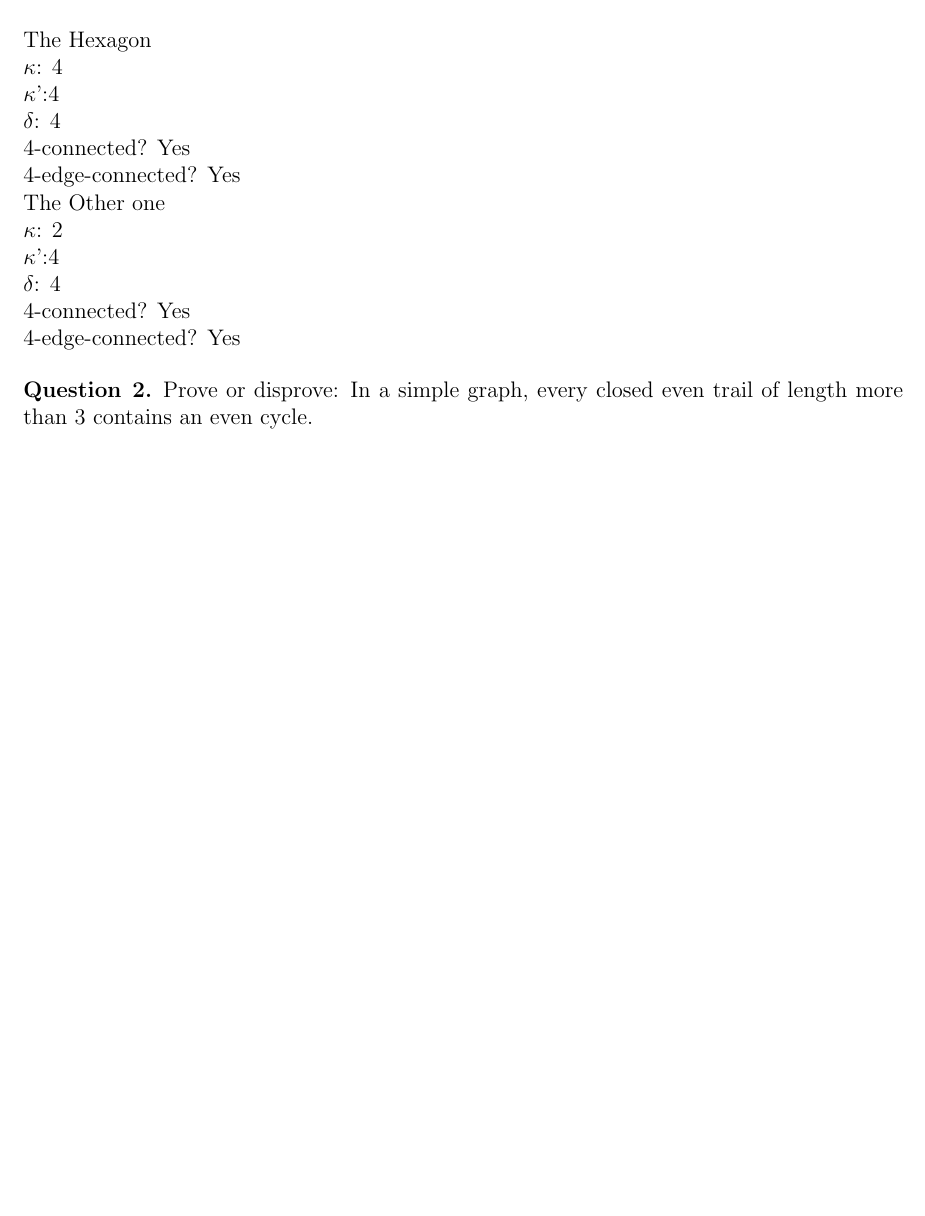
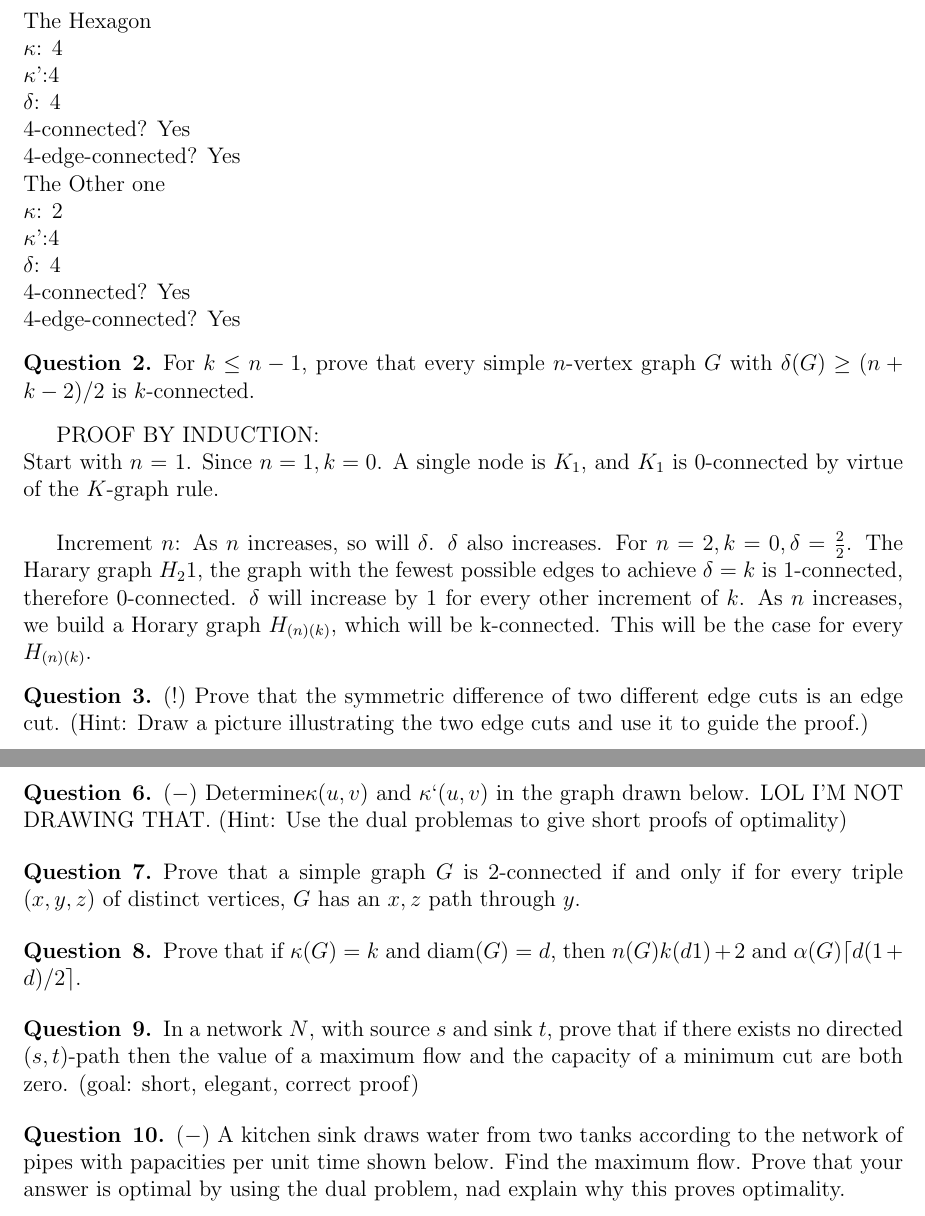
Before and after one commit to aseem96/2018-graph-theory, a LaTeX problem sheet (hw5/HW5.tex): part of the page before the commit and two parts of pages 1 and 2 of 2 after it, the two joined at a grey line, cut so that both start at the same text, the shorter picture padded with empty space. The pictures show the PDF file hw5/HW5.pdf that the author committed with the source.

Commit message:
all answers recorded

```diff
--- a/hw5/HW5.tex
+++ b/hw5/HW5.tex
@@ -60,8 +62,44 @@ $\delta$: 4 \\
 4-edge-connected? Yes
 
 \begin{question}{2}
-Prove or disprove: In a simple graph, every closed even trail of length more than 3 contains an even cycle.
+For $k \leq n - 1$, prove that every simple $n$-vertex graph $G$ with $\delta(G) \geq (n+k-2)/2$ is $k$-connected.
 \end{question}
+
+PROOF BY INDUCTION: \\
+Start with $n$ = 1. Since $n = 1, k = 0$. A single node is $K_1$, and $K_1$ is $0$-connected by virtue of the $K$-graph rule. \\
+
+Increment $n$:
+As $n$ increases, so will $\delta$.  $\delta$ also increases. For $n = 2, k =0, \delta = \frac{2}{2}$.  The Harary graph $H_{2}{1}$, the graph with the fewest possible edges to achieve $\delta = k$ is 1-connected, therefore 0-connected.  $\delta$ will increase by 1 for every other increment of $k$. As $n$ increases, we build a Horary graph $H_{(n)(k)}$, which will be k-connected.  This will be the case for every $H_{(n)(k)}$.
+
+\begin{question}{3}
+($!$) Prove that the symmetric difference of two different edge cuts is an edge cut. (Hint: Draw a picture illustrating the two edge cuts and use it to guide the proof.)
+\end{question}
+
+\begin{question}{6}
+($-$) Determine$\kappa(u,v)$ and $\kappa`(u,v)$ in the graph drawn below. LOL I'M NOT DRAWING THAT. (Hint: Use the dual problemas to give short proofs of optimality)
+\end{question}
+
+\begin{question}{7}
+Prove that a simple graph $G$ is 2-connected if and only if for every triple $(x, y, z)$ of distinct vertices, $G$ has an $x, z$ path through $y$.
+\end{question}
+
+\begin{question}{8}
+Prove that if $\kappa(G) = k$ and diam($G) = d$, then $n(G) ≥ k(d − 1) + 2$ and $\alpha(G) ≥ \ceil[big]{d(1 + d)/2}$.
+\end{question}
+
+\begin{question}{9}
+In a network $N$, with source $s$ and sink $t$, prove that if there exists no directed ($s, t$)-path then the value of a maximum flow and the capacity of a minimum cut are both zero. (goal: short,
+elegant, correct proof)
+\end{question}
+
+\begin{question}{10}
+($-$) A kitchen sink draws water from two tanks according to the network of pipes with papacities per unit time shown below.  Find the maximum flow.  Prove that your answer is optimal by using the dual problem, nad explain why this proves optimality.
+\end{question}
+
+
+
+
+
 
 
 
```
Also changed, not shown: hw5/HW5.pdf, hw5/HW5.tex (2 more changed lines).
